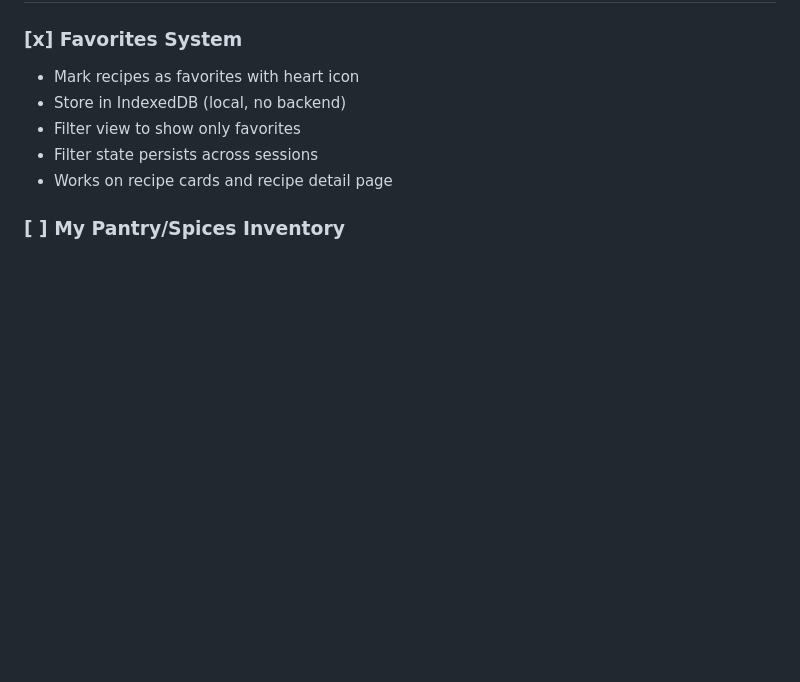
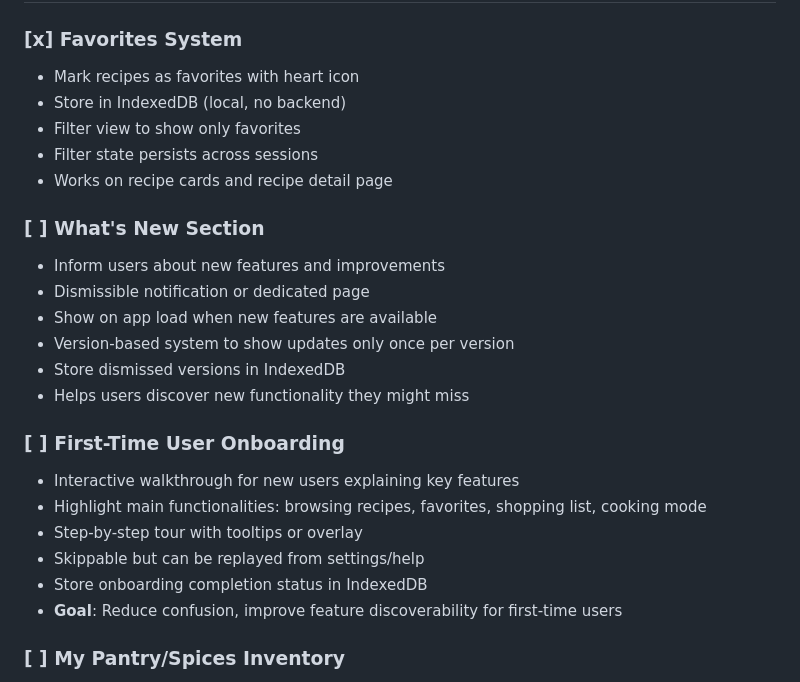
Before and after one commit to jameslafa/biteme, a Markdown page: documentation/ROADMAP.md, the part around the change. Drawn GitHub-style; blank space fills up the shorter version.

Commit message:
Add What's New and onboarding features to roadmap

```diff
--- a/documentation/ROADMAP.md
+++ b/documentation/ROADMAP.md
@@ -37,6 +37,22 @@ This document tracks feature ideas and improvements for BiteMe. Mark items as co
 - Filter view to show only favorites
 - Filter state persists across sessions
 - Works on recipe cards and recipe detail page
+
+### [ ] What's New Section
+- Inform users about new features and improvements
+- Dismissible notification or dedicated page
+- Show on app load when new features are available
+- Version-based system to show updates only once per version
+- Store dismissed versions in IndexedDB
+- Helps users discover new functionality they might miss
+
+### [ ] First-Time User Onboarding
+- Interactive walkthrough for new users explaining key features
+- Highlight main functionalities: browsing recipes, favorites, shopping list, cooking mode
+- Step-by-step tour with tooltips or overlay
+- Skippable but can be replayed from settings/help
+- Store onboarding completion status in IndexedDB
+- **Goal**: Reduce confusion, improve feature discoverability for first-time users
 
 ### [ ] My Pantry/Spices Inventory
 - Users can store a list of ingredients/spices they have at home
```
